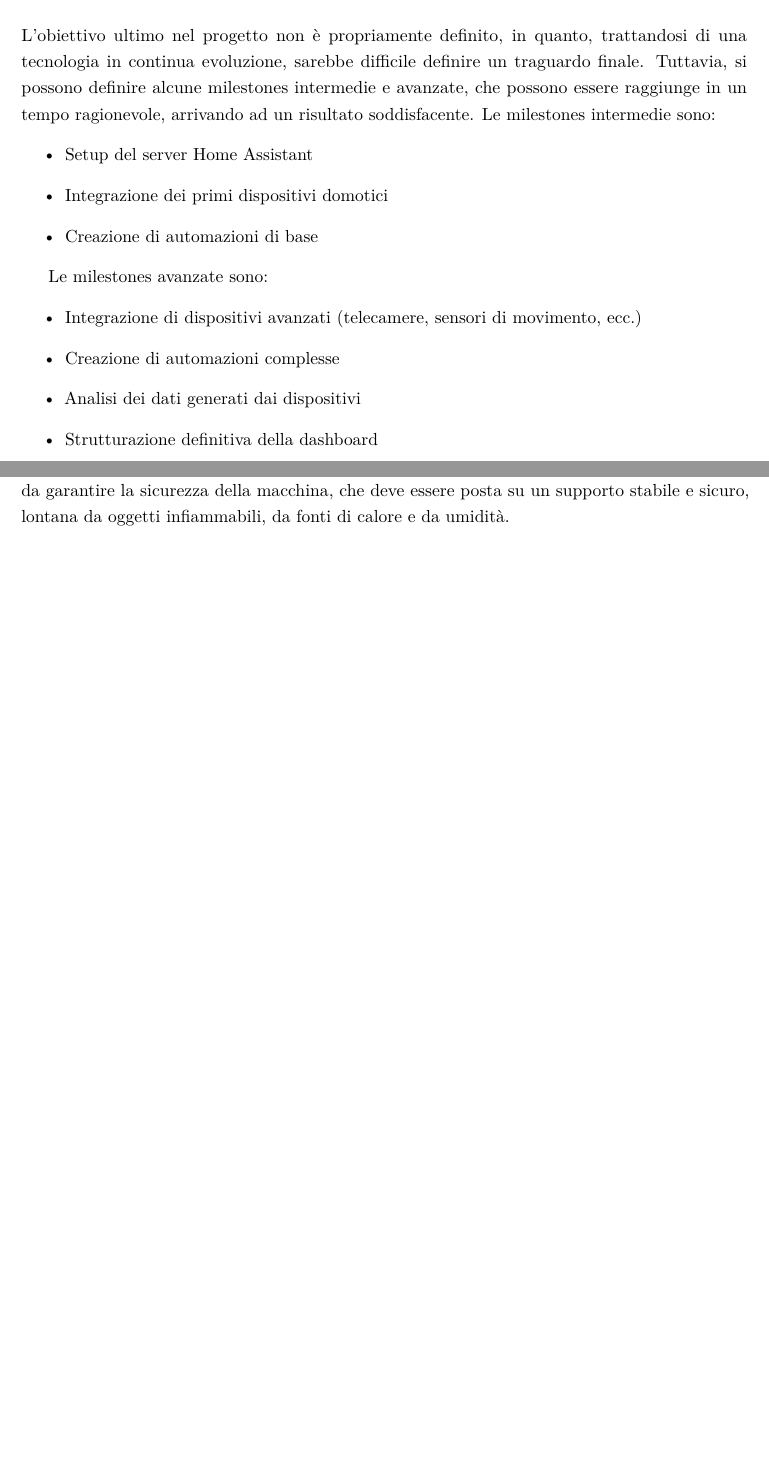
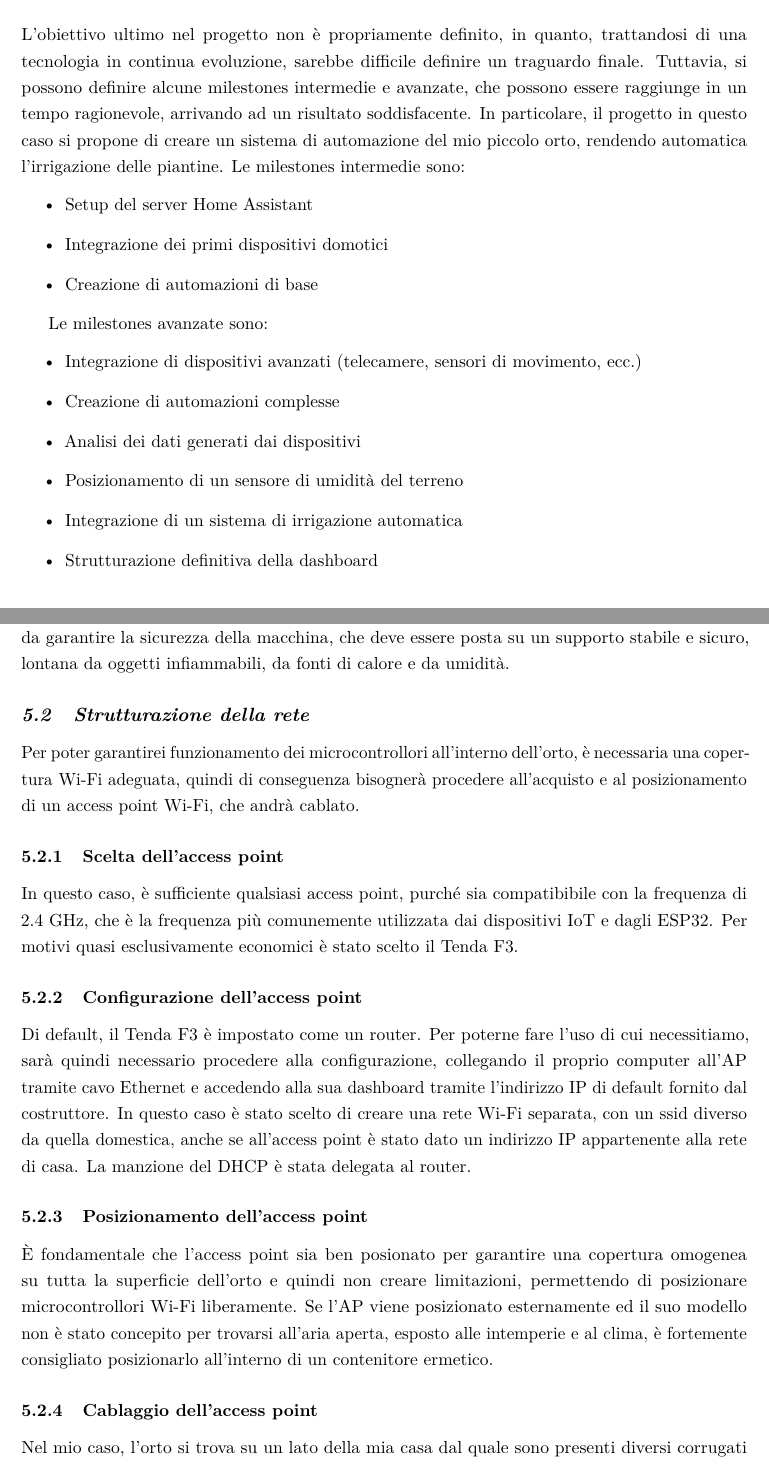
Before and after one commit to Simone742/SimoneHomeHub, a LaTeX document (documentazione/simoneHomeHub.tex): two parts of pages 3 and 6 of 6 before the commit and two parts of pages 4 and 7 of 8 after it, joined at a grey line, cut so that both start at the same text, the shorter picture padded with empty space. Compiled offline with pdfLaTeX.

Commit message:
commit tex per AP

```diff
--- a/documentazione/simoneHomeHub.tex
+++ b/documentazione/simoneHomeHub.tex
@@ -114,6 +116,8 @@ possono definire alcune milestones
 intermedie e avanzate,
 che possono essere raggiunge in un tempo ragionevole,
 arrivando ad un risultato soddisfacente.
+In particolare, il progetto in questo caso si propone di creare un sistema
+di automazione del mio piccolo orto, rendendo automatica l'irrigazione delle piantine.
 Le milestones intermedie sono:
 \begin{itemize}
     \item Setup del server Home Assistant
@@ -127,6 +131,8 @@ Le milestones avanzate sono:
     \item Integrazione di dispositivi avanzati (telecamere, sensori di movimento, ecc.)
     \item Creazione di automazioni complesse
     \item Analisi dei dati generati dai dispositivi
+    \item Posizionamento di un sensore di umidità del terreno
+    \item Integrazione di un sistema di irrigazione automatica
     \item Strutturazione definitiva della dashboard
 \end{itemize}
 
@@ -218,6 +225,39 @@ Ad ogni modo, il server può essere posizionato in un luogo remoto, purché sia
 L'importanche è che la scelta del posizionamento sia fatta in modo da garantire la sicurezza della macchina, che deve
 essere posta su un supporto stabile e sicuro, lontana da oggetti infiammabili, da fonti di calore e da umidità.
 
+\subsection{Strutturazione della rete}
+Per poter garantirei funzionamento dei microcontrollori all'interno dell'orto, è
+necessaria una copertura Wi-Fi adeguata, quindi di conseguenza bisognerà procedere
+all'acquisto e al posizionamento di un access point Wi-Fi, che andrà cablato.
+
+\subsubsection{Scelta dell'access point}
+In questo caso, è sufficiente qualsiasi access point, purché sia compatibibile con
+la frequenza di 2.4 GHz, che è la frequenza più comunemente utilizzata dai dispositivi IoT e
+dagli ESP32. Per motivi quasi esclusivamente economici è stato scelto il Tenda F3.
+
+\subsubsection{Configurazione dell'access point}
+Di default, il Tenda F3 è impostato come un router. Per poterne fare l'uso di cui
+necessitiamo, sarà quindi necessario procedere alla configurazione, collegando
+il proprio computer all'AP tramite cavo Ethernet e accedendo alla sua dashboard
+tramite l'indirizzo IP di default fornito dal costruttore.
+In questo caso è stato scelto di creare una rete Wi-Fi separata, con un ssid diverso
+da quella domestica, anche se all'access point è stato dato un indirizzo IP appartenente
+alla rete di casa. La manzione del DHCP è stata delegata al router.
+
+\subsubsection{Posizionamento dell'access point}
+È fondamentale che l'access point sia ben posionato per garantire una copertura omogenea
+su tutta la superficie dell'orto e quindi non creare limitazioni, permettendo di posizionare
+microcontrollori Wi-Fi liberamente. Se l'AP viene posizionato esternamente ed
+il suo modello non è stato concepito per trovarsi all'aria aperta, esposto
+alle intemperie e al clima, è fortemente consigliato posizionarlo all'interno di un
+contenitore ermetico.
+
+\subsubsection{Cablaggio dell'access point}
+Nel mio caso, l'orto si trova su un lato della mia casa dal quale sono presenti diversi
+corrugati che partono dall'interno. Per questo, una volta posizionato l'AP sono stati
+fatti passare grazie a una sonda sia il cavo Ethernet proveniente da uno switch collegato
+al router domestico, sia il cavo di alimentazione.
+
 
 
 \section{Conclusioni}
```
Also changed, not shown: documentazione/simoneHomeHub.pdf, documentazione/simoneHomeHub.tex (3 more changed lines), 5 other files.
